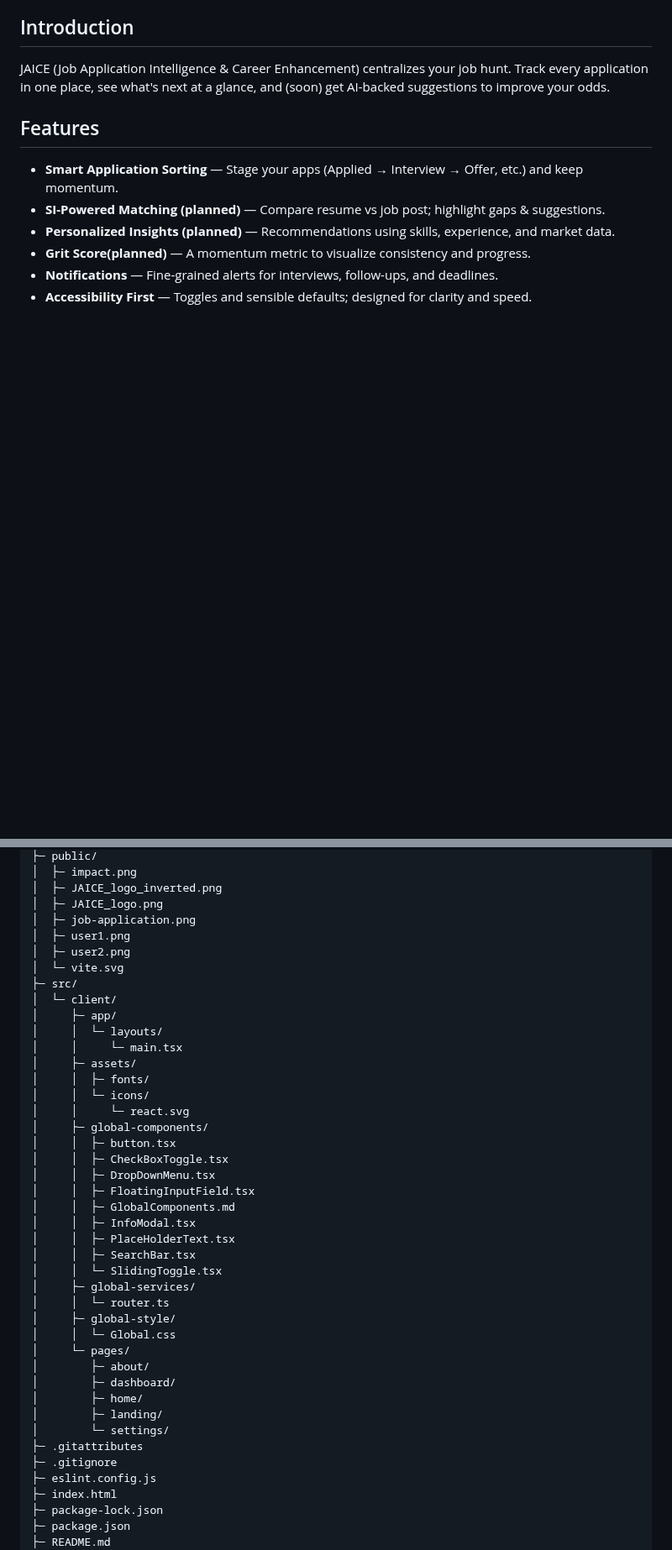
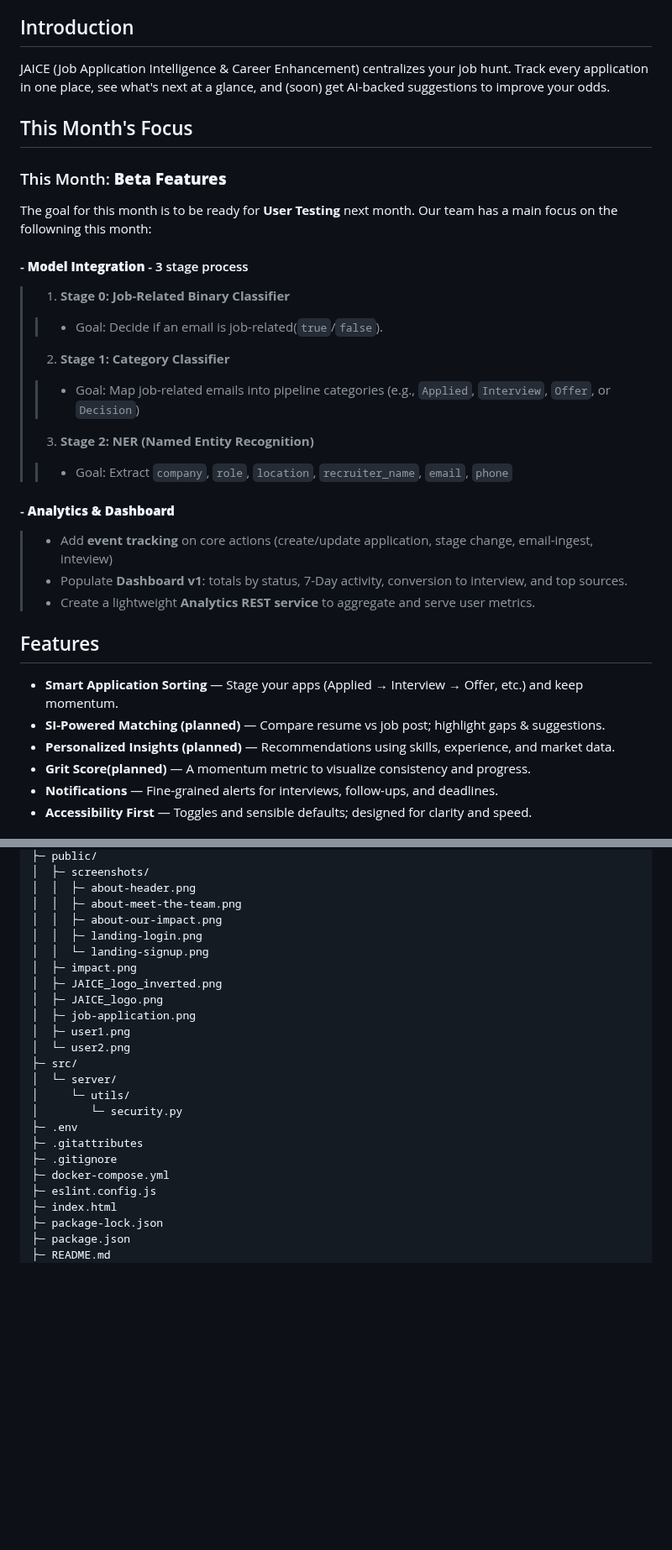
Before and after one commit to SephenSmothers/JAICE_Project, a Markdown page: README.md, 2 parts joined by grey strips. Shown at 84% size. Drawn GitHub-style; folded sections open; blank space fills up the shorter version.

Commit message:
Update README.md from feature/AL-model-testing

```diff
--- a/README.md
+++ b/README.md
@@ -19,6 +22,21 @@ A clean, focused web application that helps job seekers track applications, stay
 
 ## Introduction
 JAICE (Job Application Intelligence & Career Enhancement) centralizes your job hunt. Track every application in one place, see what's next at a glance, and (soon) get AI-backed suggestions to improve your odds.
+
+## This Month's Focus
+### This Month: **Beta Features**
+The goal for this month is to be ready for **User Testing** next month. Our team has a main focus on the followning this month:
+#### - **Model Integration** - 3 stage process
+> 1. **Stage 0: Job-Related Binary Classifier**
+>> - Goal: Decide if an email is job-related(`true`/`false`).
+> 2. **Stage 1: Category Classifier**
+>> - Goal: Map job-related emails into pipeline categories (e.g., `Applied`, `Interview`, `Offer`, or `Decision`)
+> 3. **Stage 2: NER (Named Entity Recognition)**
+>> - Goal: Extract `company`, `role`, `location`, `recruiter_name`, `email`, `phone`
+#### - **Analytics & Dashboard**
+> - Add **event tracking** on core actions (create/update application, stage change, email-ingest, inteview)
+> - Populate **Dashboard v1**: totals by status, 7-Day activity, conversion to interview, and top sources.
+> - Create a lightweight **Analytics REST service** to aggregate and serve user metrics.
 
 ## Features
 - **Smart Application Sorting** — Stage your apps (Applied → Interview → Offer, etc.) and keep momentum.
@@ -89,42 +231,24 @@ JAICE_PROJECT/
 ├─ public/
+│  ├─ screenshots/
+│  │  ├─ about-header.png
+│  │  ├─ about-meet-the-team.png
+│  │  ├─ about-our-impact.png
+│  │  ├─ landing-login.png
+│  │  └─ landing-signup.png
 │  ├─ impact.png
 │  ├─ JAICE_logo_inverted.png
 │  ├─ JAICE_logo.png
 │  ├─ job-application.png
 │  ├─ user1.png
-│  ├─ user2.png
-│  └─ vite.svg
+│  └─ user2.png
 ├─ src/
-│  └─ client/
-│     ├─ app/
-│     │  └─ layouts/
-│     │     └─ main.tsx
-│     ├─ assets/
-│     │  ├─ fonts/
-│     │  └─ icons/
-│     │     └─ react.svg
-│     ├─ global-components/
-│     │  ├─ button.tsx
-│     │  ├─ CheckBoxToggle.tsx
-│     │  ├─ DropDownMenu.tsx
-│     │  ├─ FloatingInputField.tsx
-│     │  ├─ GlobalComponents.md
-│     │  ├─ InfoModal.tsx
-│     │  ├─ PlaceHolderText.tsx
-│     │  ├─ SearchBar.tsx
-│     │  └─ SlidingToggle.tsx
-│     ├─ global-services/
-│     │  └─ router.ts
-│     ├─ global-style/
-│     │  └─ Global.css
-│     └─ pages/
-│        ├─ about/
-│        ├─ dashboard/
-│        ├─ home/
-│        ├─ landing/
-│        └─ settings/
+│  └─ server/
+│     └─ utils/
+│        └─ security.py
+├─ .env
 ├─ .gitattributes
 ├─ .gitignore
+├─ docker-compose.yml
 ├─ eslint.config.js
 ├─ index.html
 ├─ package-lock.json
```
Also changed, not shown: other parts of README.md (+132 -5 lines).
